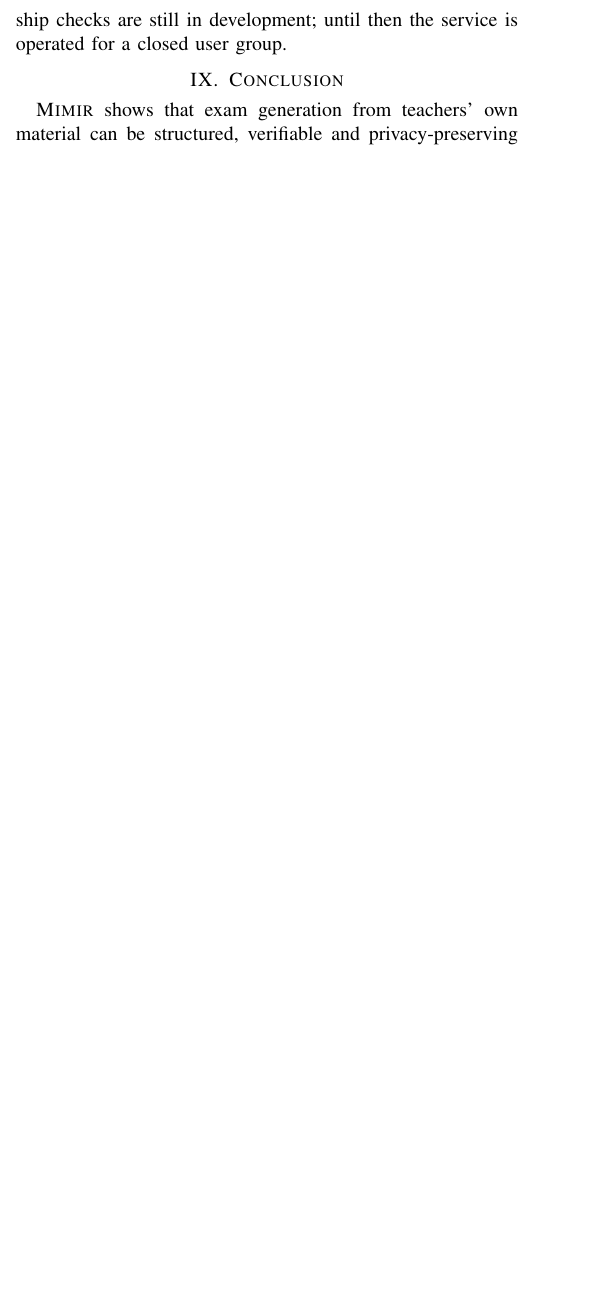
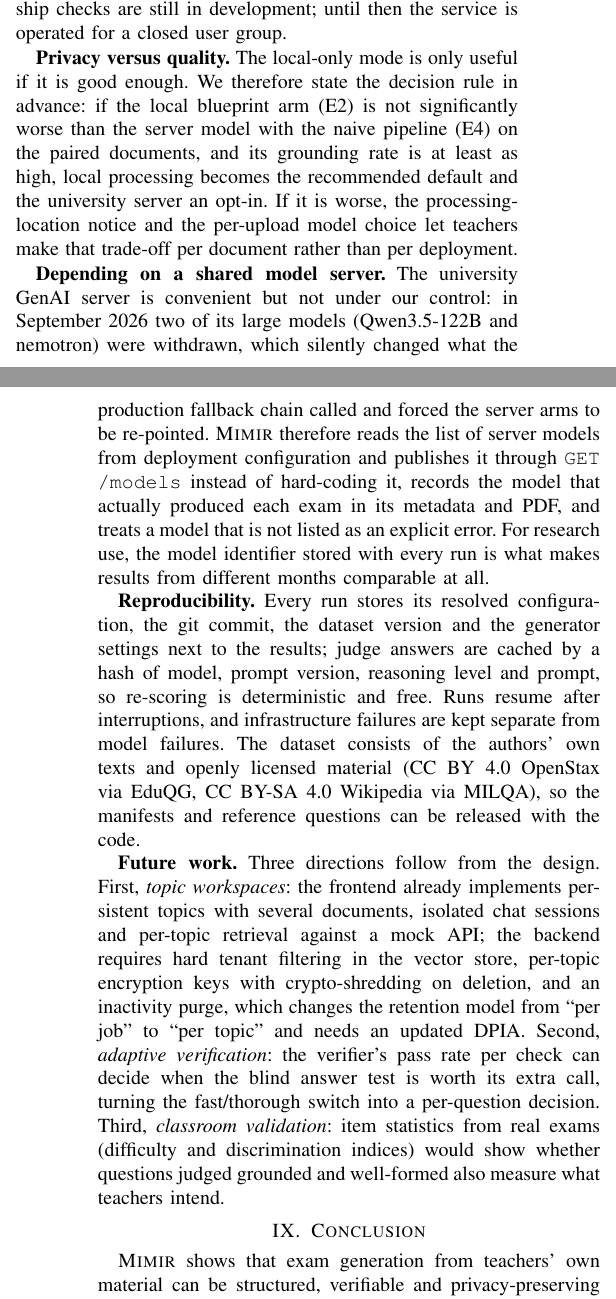
Before and after one commit to Deatron01/Project-Mimir, a LaTeX paper (paper/main.tex): part of one column of page 5 of 6 before the commit and two parts of the columns of pages 5 and 6 of 6 after it, the two joined at a grey line, cut so that both start at the same text, the shorter picture padded with empty space. Compiled offline with pdfLaTeX.

Commit message:
docs(paper): fill the sixth page
Adds the remaining-time estimator (formula from services/bifrost/jobs.py),
a table of LLM calls per exam implied by the pipeline design, and
discussion of the privacy-vs-quality decision rule, dependence on the
shared model server, reproducibility and future work. Still 6 pages; the
main results table is now Table VI (README updated).

Co-Authored-By: Claude Opus 5.5 <noreply@anthropic.com>
Claude-Session: https://claude.ai/code/session_01VSMKdenwSSKMrKLD8mnWHZ

```diff
--- a/paper/main.tex
+++ b/paper/main.tex
@@ -535,6 +579,40 @@ cleaner than typical lecture notes. The Hungarian and English subsets come from
 so language effects are confounded with source. Finally, real authentication and per-user ownership
 checks are still in development; until then the service is operated for a closed user group.
 
+\textbf{Privacy versus quality.} The local-only mode is only useful if it is good enough. We
+therefore state the decision rule in advance: if the local blueprint arm (E2) is not significantly
+worse than the server model with the naive pipeline (E4) on the paired documents, and its
+grounding rate is at least as high, local processing becomes the recommended default and the
+university server an opt-in. If it is worse, the processing-location notice and the per-upload
+model choice let teachers make that trade-off per document rather than per deployment.
+
+\textbf{Depending on a shared model server.} The university GenAI server is convenient but not
+under our control: in September 2026 two of its large models (Qwen3.5-122B and nemotron) were
+withdrawn, which silently changed what the production fallback chain called and forced the server
+arms to be re-pointed. \Mimir{} therefore reads the list of server models from deployment
+configuration and publishes it through \texttt{GET /models} instead of hard-coding it, records the
+model that actually produced each exam in its metadata and PDF, and treats a model that is not
+listed as an explicit error. For research use, the model identifier stored with every run is what
+makes results from different months comparable at all.
+
+\textbf{Reproducibility.} Every run stores its resolved configuration, the git commit, the dataset
+version and the generator settings next to the results; judge answers are cached by a hash of model,
+prompt version, reasoning level and prompt, so re-scoring is deterministic and free. Runs resume
+after interruptions, and infrastructure failures are kept separate from model failures. The dataset
+consists of the authors' own texts and openly licensed material (CC~BY~4.0 OpenStax via EduQG,
+CC~BY-SA~4.0 Wikipedia via MILQA), so the manifests and reference questions can be released with
+the code.
+
+\textbf{Future work.} Three directions follow from the design. First, \emph{topic workspaces}: the
+frontend already implements persistent topics with several documents, isolated chat sessions and
+per-topic retrieval against a mock API; the backend requires hard tenant filtering in the vector
+store, per-topic encryption keys with crypto-shredding on deletion, and an inactivity purge, which
+changes the retention model from ``per job'' to ``per topic'' and needs an updated DPIA. Second,
+\emph{adaptive verification}: the verifier's pass rate per check can decide when the blind answer
+test is worth its extra call, turning the fast/thorough switch into a per-question decision. Third,
+\emph{classroom validation}: item statistics from real exams (difficulty and discrimination indices)
+would show whether questions judged grounded and well-formed also measure what teachers intend.
+
 \section{Conclusion}
 
 \Mimir{} shows that exam generation from teachers' own material can be structured, verifiable and
```
Also changed, not shown: paper/README.md, paper/main.pdf, paper/main.tex (44 more changed lines).
